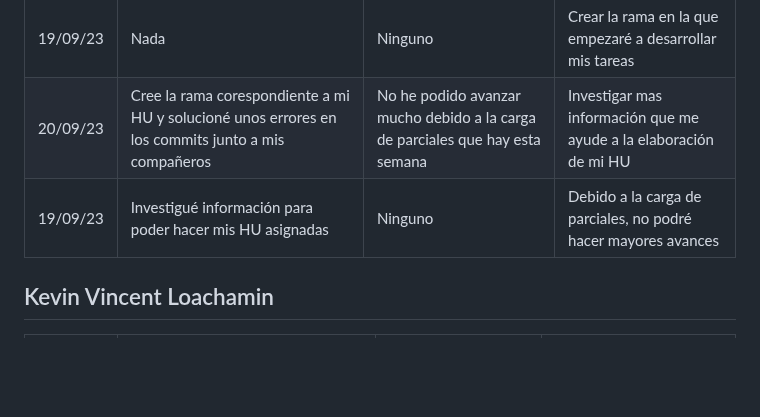
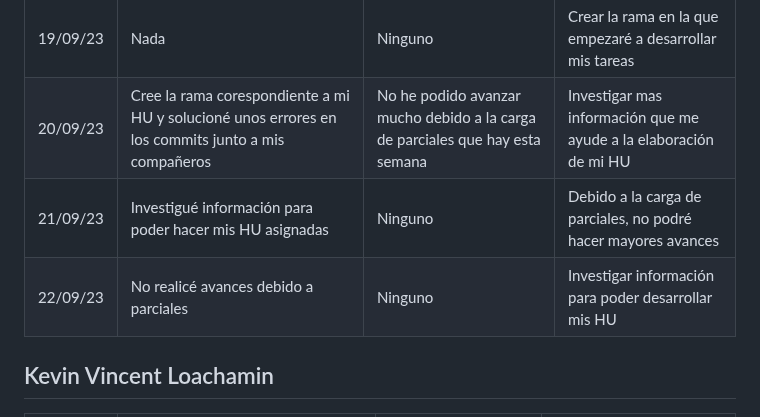
Before and after one commit to SamuelGutierrez24/Proyecto_Integrador1-StudentsManagement, a Markdown page: MarkdownDaily.md, the part around the change. Drawn GitHub-style; blank space fills up the shorter version.

Commit message:
Docs: Daily (22/09/23)-Luis Pinillos

```diff
--- a/MarkdownDaily.md
+++ b/MarkdownDaily.md
@@ -36,8 +36,8 @@
 |---|---|---|---|
 |19/09/23|Nada|Ninguno|Crear la rama en la que empezaré a desarrollar mis tareas|
 |20/09/23|Cree la rama corespondiente a mi HU y solucioné unos errores en los commits junto a mis compañeros|No he podido avanzar mucho debido a la carga de parciales que hay esta semana|Investigar mas información que me ayude a la elaboración de mi HU|
-|19/09/23|Investigué información para poder hacer mis HU asignadas|Ninguno|Debido a la carga de parciales, no podré hacer mayores avances|
-
+|21/09/23|Investigué información para poder hacer mis HU asignadas|Ninguno|Debido a la carga de parciales, no podré hacer mayores avances|
+|22/09/23|No realicé avances debido a parciales|Ninguno|Investigar información para poder desarrollar mis HU|
 ## Kevin Vincent Loachamin
 
 |Fecha|¿Que hice ayer?|¿Que Problemas Tuve?|¿Que haré hoy?|
```
